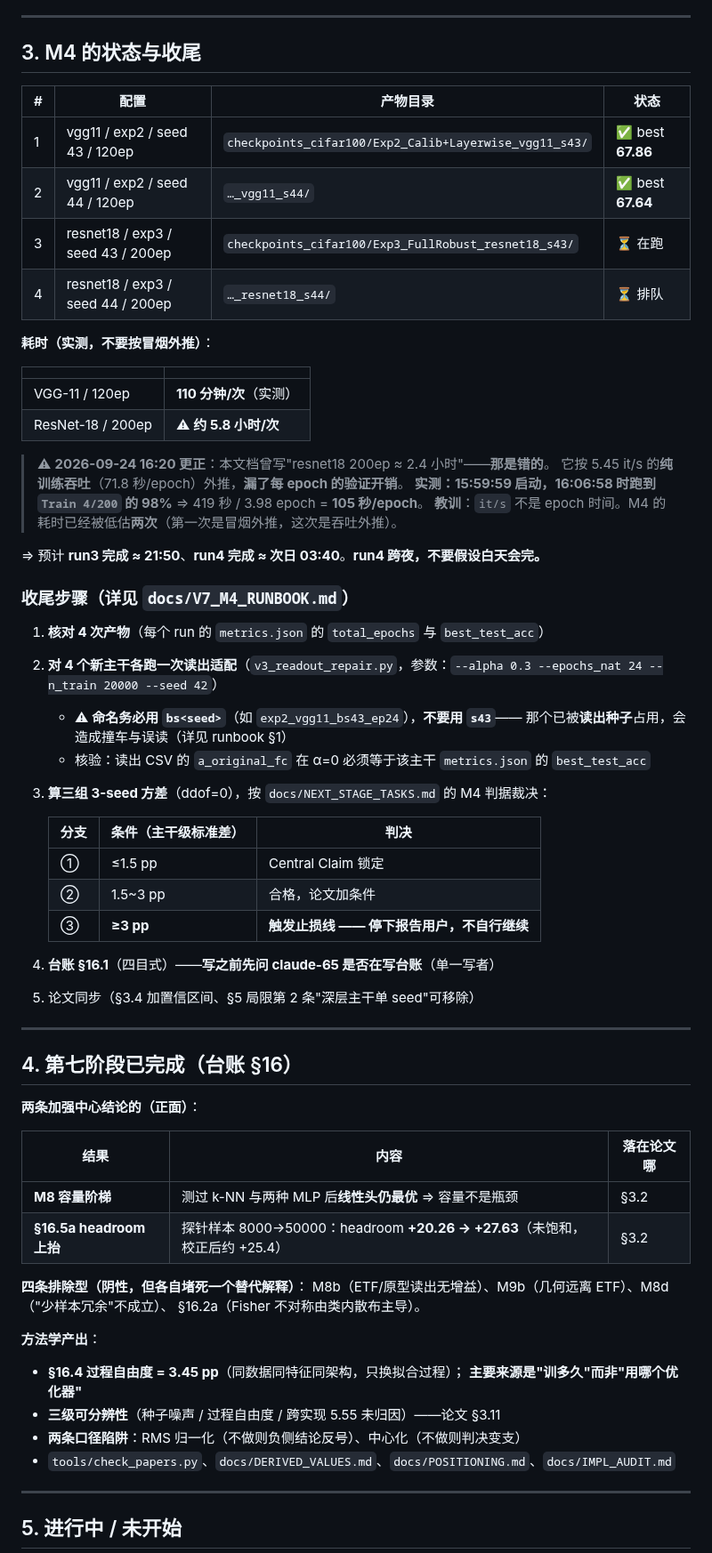
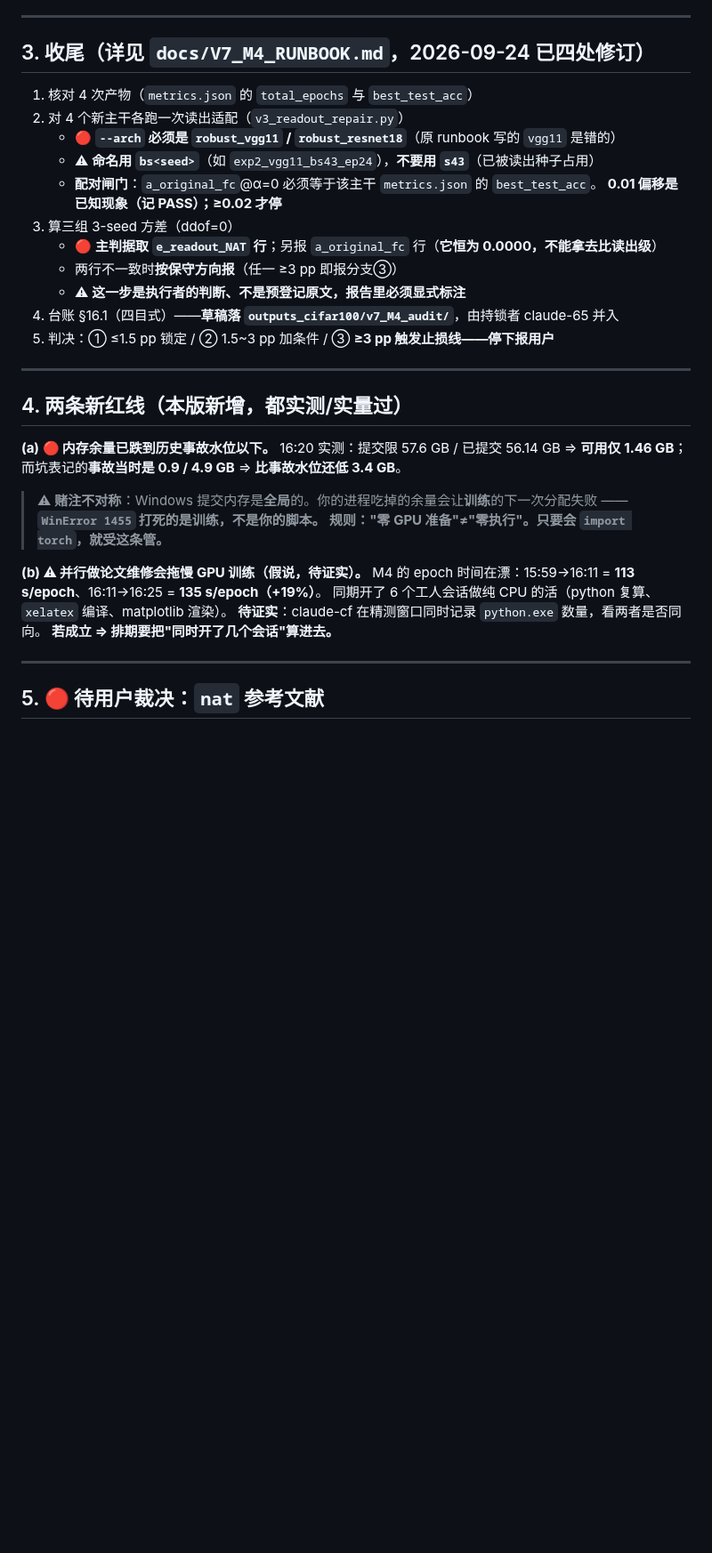
Before and after one commit to DREAMERhyh/2026-Inno-CIM-UCAS-competition, a Markdown page: docs/HANDOFF.md, the part around one of its changes. Shown at 89% size. GitHub-like rendering; blank space fills up the shorter version.

```diff
--- a/docs/HANDOFF.md
+++ b/docs/HANDOFF.md
@@ -58,70 +82,40 @@ PYTHONIOENCODING=utf-8 $PY build_ledger.py           # 应为 152 rows / pairing
 
 ---
 
-## 3. M4 的状态与收尾
+## 3. 收尾（详见 `docs/V7_M4_RUNBOOK.md`，2026-09-24 已四处修订）
 
-| # | 配置 | 产物目录 | 状态 |
-|---|---|---|---|
-| 1 | vgg11 / exp2 / seed 43 / 120ep | `checkpoints_cifar100/Exp2_Calib+Layerwise_vgg11_s43/` | ✅ best **67.86** |
-| 2 | vgg11 / exp2 / seed 44 / 120ep | `…_vgg11_s44/` | ✅ best **67.64** |
-| 3 | resnet18 / exp3 / seed 43 / 200ep | `checkpoints_cifar100/Exp3_FullRobust_resnet18_s43/` | ⏳ 在跑 |
-| 4 | resnet18 / exp3 / seed 44 / 200ep | `…_resnet18_s44/` | ⏳ 排队 |
-
-**耗时（实测，不要按冒烟外推）**：
-
-| | |
-|---|---|
-| VGG-11 / 120ep | **110 分钟/次**（实测） |
-| ResNet-18 / 200ep | ⚠ **约 5.8 小时/次** |
-
-> ⚠ **2026-09-24 16:20 更正**：本文档曾写"resnet18 200ep ≈ 2.4 小时"——**那是错的**。
-> 它按 5.45 it/s 的**纯训练吞吐**（71.8 秒/epoch）外推，**漏了每 epoch 的验证开销**。
-> **实测：15:59:59 启动，16:06:58 时跑到 `Train 4/200` 的 98%** ⇒ 419 秒 / 3.98 epoch = **105 秒/epoch**。
-> **教训**：`it/s` 不是 epoch 时间。M4 的耗时已经被低估**两次**（第一次是冒烟外推，这次是吞吐外推）。
-
-⇒ 预计 **run3 完成 ≈ 21:50**、**run4 完成 ≈ 次日 03:40**。**run4 跨夜，不要假设白天会完。**
-
-### 收尾步骤（详见 `docs/V7_M4_RUNBOOK.md`）
-
-1. **核对 4 次产物**（每个 run 的 `metrics.json` 的 `total_epochs` 与 `best_test_acc`）
-2. **对 4 个新主干各跑一次读出适配**（`v3_readout_repair.py`，参数：`--alpha 0.3 --epochs_nat 24 --n_train 20000 --seed 42`）
-   - ⚠ **命名务必用 `bs<seed>`**（如 `exp2_vgg11_bs43_ep24`），**不要用 `s43`**——
-     那个已被**读出种子**占用，会造成撞车与误读（详见 runbook §1）
-   - 核验：读出 CSV 的 `a_original_fc` 在 α=0 必须等于该主干 `metrics.json` 的 `best_test_acc`
-3. **算三组 3-seed 方差**（ddof=0），按 `docs/NEXT_STAGE_TASKS.md` 的 M4 判据裁决：
-
-   | 分支 | 条件（主干级标准差） | 判决 |
-   |---|---|---|
-   | ① | ≤1.5 pp | Central Claim 锁定 |
-   | ② | 1.5~3 pp | 合格，论文加条件 |
-   | ③ | **≥3 pp** | **触发止损线 —— 停下报告用户，不自行继续** |
-
-4. **台账 §16.1**（四目式）——**写之前先问 claude-65 是否在写台账**（单一写者）
-5. 论文同步（§3.4 加置信区间、§5 局限第 2 条"深层主干单 seed"可移除）
+1. 核对 4 次产物（`metrics.json` 的 `total_epochs` 与 `best_test_acc`）
+2. 对 4 个新主干各跑一次读出适配（`v3_readout_repair.py`）
+   - 🔴 **`--arch` 必须是 `robust_vgg11` / `robust_resnet18`**（原 runbook 写的 `vgg11` 是错的）
+   - ⚠ **命名用 `bs<seed>`**（如 `exp2_vgg11_bs43_ep24`），**不要用 `s43`**（已被读出种子占用）
+   - **配对闸门**：`a_original_fc`@α=0 必须等于该主干 `metrics.json` 的 `best_test_acc`。
+     **0.01 偏移是已知现象（记 PASS）；≥0.02 才停**
+3. 算三组 3-seed 方差（ddof=0）
+   - 🔴 **主判据取 `e_readout_NAT` 行**；另报 `a_original_fc` 行（**它恒为 0.0000，不能拿去比读出级**）
+   - 两行不一致时**按保守方向报**（任一 ≥3 pp 即报分支③）
+   - ⚠ **这一步是执行者的判断、不是预登记原文，报告里必须显式标注**
+4. 台账 §16.1（四目式）——**草稿落 `outputs_cifar100/v7_M4_audit/`**，由持锁者 claude-65 并入
+5. 判决：① ≤1.5 pp 锁定 / ② 1.5~3 pp 加条件 / ③ **≥3 pp 触发止损线——停下报用户**
 
 ---
 
-## 4. 第七阶段已完成（台账 §16）
+## 4. 两条新红线（本版新增，都实测/实量过）
 
-**两条加强中心结论的（正面）**：
+**(a) 🔴 内存余量已跌到历史事故水位以下。**
+16:20 实测：提交限 57.6 GB / 已提交 56.14 GB ⇒ **可用仅 1.46 GB**；
+而坑表记的**事故当时是 0.9 / 4.9 GB** ⇒ **比事故水位还低 3.4 GB**。
 
-| 结果 | 内容 | 落在论文哪 |
-|---|---|---|
-| **M8 容量阶梯** | 测过 k-NN 与两种 MLP 后**线性头仍最优** ⇒ 容量不是瓶颈 | §3.2 |
-| **§16.5a headroom 上抬** | 探针样本 8000→50000：headroom **+20.26 → +27.63**（未饱和，校正后约 +25.4） | §3.2 |
+> ⚠ **赌注不对称**：Windows 提交内存是**全局**的。你的进程吃掉的余量会让**训练**的下一次分配失败
+> ——**`WinError 1455` 打死的是训练，不是你的脚本。**
+> **规则："零 GPU 准备"≠"零执行"。只要会 `import torch`，就受这条管。**
 
-**四条排除型（阴性，但各自堵死一个替代解释）**：
-M8b（ETF/原型读出无增益）、M9b（几何远离 ETF）、M8d（"少样本冗余"不成立）、
-§16.2a（Fisher 不对称由类内散布主导）。
-
-**方法学产出**：
-- **§16.4 过程自由度 = 3.45 pp**（同数据同特征同架构，只换拟合过程）；
-  **主要来源是"训多久"而非"用哪个优化器"**
-- **三级可分辨性**（种子噪声 / 过程自由度 / 跨实现 5.55 未归因）——论文 §3.11
-- **两条口径陷阱**：RMS 归一化（不做则负侧结论反号）、中心化（不做则判决变支）
-- `tools/check_papers.py`、`docs/DERIVED_VALUES.md`、`docs/POSITIONING.md`、`docs/IMPL_AUDIT.md`
+**(b) ⚠ 并行做论文维修会拖慢 GPU 训练（假说，待证实）。**
+M4 的 epoch 时间在漂：15:59→16:11 = **113 s/epoch**、16:11→16:25 = **135 s/epoch（+19%）**。
+同期开了 6 个工人会话做纯 CPU 的活（python 复算、`xelatex` 编译、matplotlib 渲染）。
+**待证实**：claude-cf 在精测窗口同时记录 `python.exe` 数量，看两者是否同向。
+**若成立 ⇒ 排期要把"同时开了几个会话"算进去。**
 
 ---
 
-## 5. 进行中 / 未开始
+## 5. 🔴 待用户裁决：`nat` 参考文献
 
```
Also changed, not shown: other parts of docs/HANDOFF.md (+87 -54 lines).
